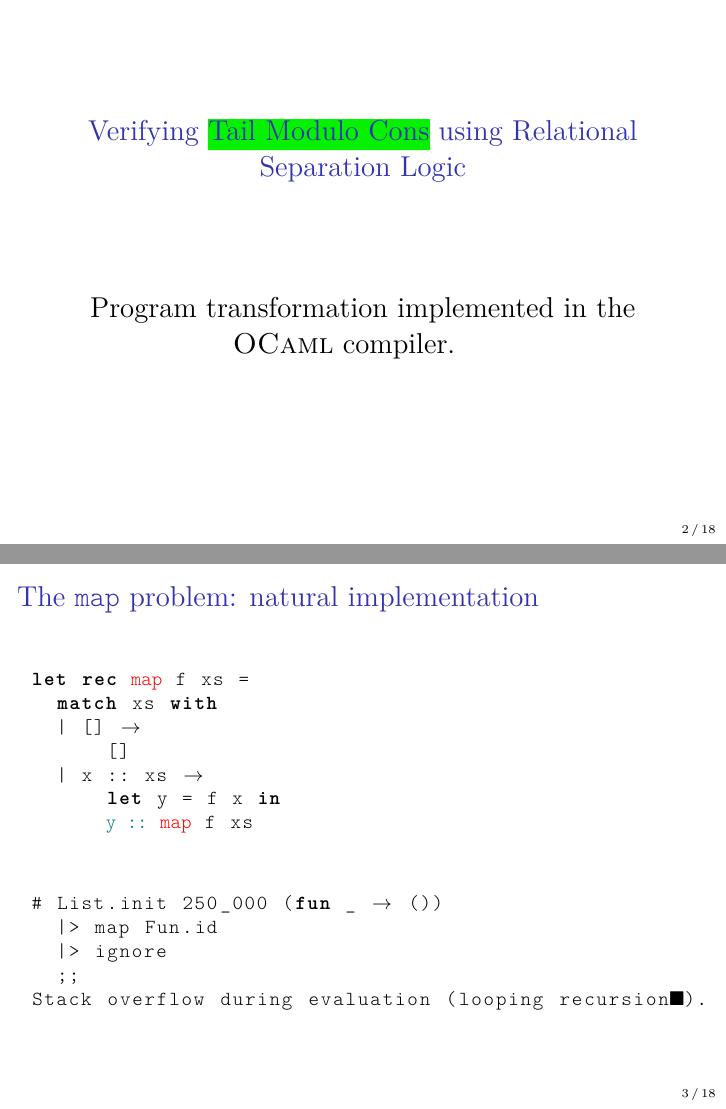
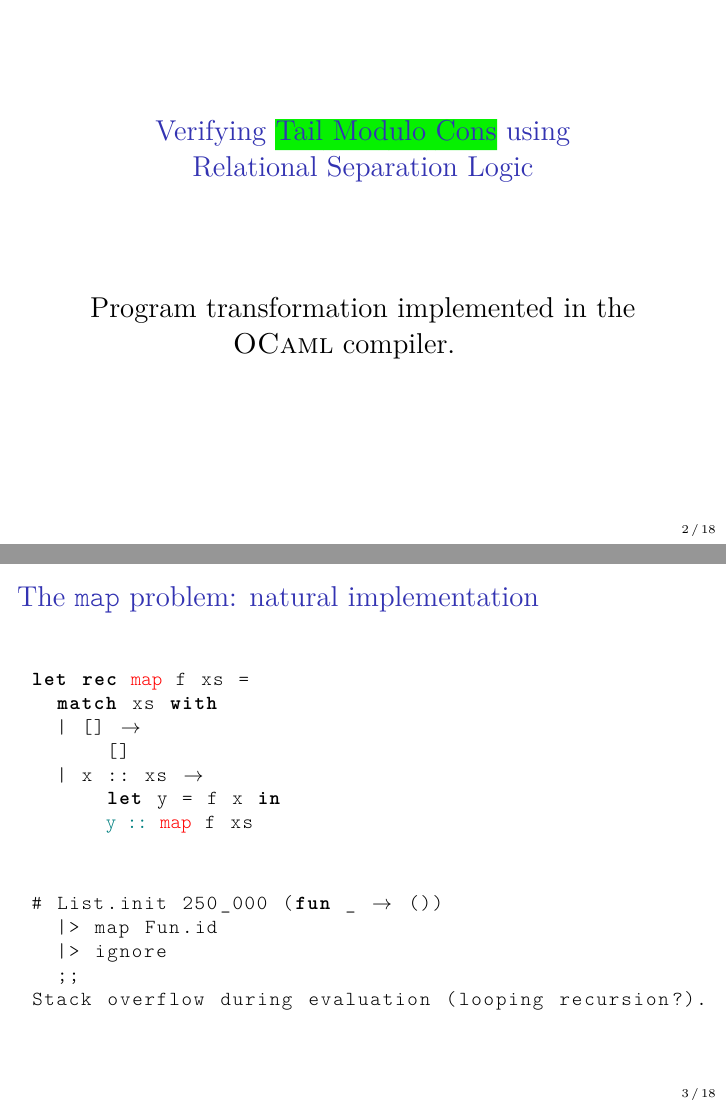
Before and after one commit to clef-men/iris_workshop_2024, LaTeX slides (main.tex, which reads introduction.tex, macros.sty, mylistings.sty): pages 2 and 5 of 39, joined at a grey line. The pictures show the PDF file main.pdf that the author committed with the source.

Commit message:
Corrections and more.

```diff
--- a/introduction.tex
+++ b/introduction.tex
@@ -1,7 +1,7 @@
 \begin{frame}
 \centering
 \Large
-\textcolor{beamer@blendedblue}{\hl<2>{Verifying} \hl<1>{Tail Modulo Cons} using \hl<3>{Relational Separation Logic}}
+\textcolor{beamer@blendedblue}{\hl<2>{Verifying} \hl<1>{Tail Modulo Cons} using \\ \hl<3>{Relational Separation Logic}}
 \vfill
 \only<1>{
     Program transformation implemented in the \OCaml compiler.
--- a/macros.sty
+++ b/macros.sty
@@ -19,9 +19,33 @@
 
 % ---------------------------------------------------------
 
-\newcommand{\finmap}{\stackrel{\mathrm{fin}}{\rightharpoonup}}
-\newcommand{\dom}[1]{\mathrm{dom} (#1)}
-\newcommand{\codom}[1]{\mathrm{codom} (#1)}
+\makeatletter
+\def\mathcolor#1#{\@mathcolor{#1}}
+\def\@mathcolor#1#2#3{%
+  \protect\leavevmode
+  \begingroup
+    \color#1{#2}#3%
+  \endgroup
+}
+\makeatother
+
+% ---------------------------------------------------------
+
+\newcommand{\finmap}{%
+    \stackrel{\mathrm{fin}}{\rightharpoonup}%
+}
+\newcommand{\dom}[1]{%
+    \mathrm{dom} (#1)%
+}
+\newcommand{\codom}[1]{%
+    \mathrm{codom} (#1)%
+}
+\newcommand{\constr}[2][]{%
+    \bold{#2}\ifx #1 \else (#1)\fi%
+}
+\newcommand{\wf}[2][]{%
+    \mathrm{wf}\ifx #1 \else _#1 \fi (#2)%
+}
 
 % ---------------------------------------------------------
 
@@ -256,8 +280,26 @@
 \newcommand{\iSimHoare}[5][]{%
     \left[ #2 \right] \ \iSim[#1]{#3}{#4}{#5}%
 }
+\newcommand{\iSimHoarePretty}[4]{%
+    \begin{array}{c}
+            \left[ #1 \right]
+        \\ \hline
+            #2 \ \gtrsim\ #3
+        \\ \hline
+            \left[ #4 \right]
+    \end{array}%
+}
 \newcommand{\iSimvHoare}[5][]{%
     \left\{ #2 \right\} \ \iSimv[#1]{#3}{#4}{#5}%
+}
+\newcommand{\iSimvHoarePretty}[4]{%
+    \begin{array}{c}
+            \left\{ #1 \right\}
+        \\ \hline
+            #2 \ \gtrsim\ #3
+        \\ \hline
+            \left\{ #4 \right\}
+    \end{array}%
 }
 \newcommand{\iRsim}[4][]{%
     #3 \geq #4 \,%
--- a/main.tex
+++ b/main.tex
@@ -62,7 +62,7 @@
 % ---------------------------------------------------------
 
 \title{
-	Verifying Tail Modulo Cons using Relational Separation Logic
+	Verifying Tail Modulo Cons using \\ Relational Separation Logic
 }
 \author{
 	\underline{Clément Allain} \\
@@ -90,8 +90,7 @@
 \input{map}
 \input{language}
 \input{transformation}
-\input{soundness}
-\input{logic}
+\input{specification}
 \input{sketch}
 
 % ---------------------------------------------------------
--- a/mylistings.sty
+++ b/mylistings.sty
@@ -82,7 +82,7 @@
         {->}{{$\rightarrow$}}2
         {<-}{{$\leftarrow$}}1
         {|->}{$\mapsto$}2
-        {?}{{$\datalangHole$}}1,
+        {??}{{$\datalangHole$}}1,
 %
     escapechar=\%,
 }
--- a/sketch.tex
+++ b/sketch.tex
@@ -169,7 +169,7 @@
                 }
             \\\\
                 \iSim{
-                    \Phi
+                    \iPred
                 }{
                     \datalangExpr_{s1}
                 }{
@@ -180,7 +180,7 @@
                 x_s \iSimilar x_t \iWand
                 \mathit{xs}_s \iSimilar \mathit{xs}_t \iWand
                 \iSim{
-                    \Phi
+                    \iPred
                 }{
                     \datalangExpr_{s2}
                 }{
@@ -224,7 +224,7 @@
                 \datalangExpr_t \pureStep{p_t} \datalangExpr'_t
             \and
                 \iSim{
-                    \Phi
+                    \iPred
                 }{
                     \datalangExpr'_s
                 }{
@@ -232,7 +232,7 @@
                 }
             }{
                 \iSim{
-                    \Phi
+                    \iPred
                 }{
                     \datalangExpr_s
                 }{
@@ -248,7 +248,7 @@
                 \forall \datalangLoc \ldotp
                 \datalangLoc \iPointsto_t (\mathrm{CONS}, \datalangVal_1, \datalangVal_2) \iWand
                 \iSim{
-                    \Phi
+                    \iPred
                 }{
                     \datalangExpr_s
                 }{
@@ -256,7 +256,7 @@
                 }
             }{
                 \iSim{
-                    \Phi
+                    \iPred
                 }{
                     \datalangExpr_s
                 }{
@@ -272,7 +272,7 @@
                 \datalangExpr_t \pureStep{p_t} \datalangExpr'_t
             \and
                 \iSim{
-                    \Phi
+                    \iPred
                 }{
                     \datalangExpr_s
                 }{
@@ -280,7 +280,7 @@
                 }
             }{
                 \iSim{
-                    \Phi
+                    \iPred
                 }{
                     \datalangExpr_s
                 }{
@@ -297,25 +297,19 @@
             \\\\
                 \overline{\datalangVal_s} \iSimilar \overline{\datalangVal_t}
             \\\\
-                \datalangLoc \iPointsto_t (\datalangTag, \datalangValTwo_1, \datalangValTwo_2)
+                \datalangLoc \iPointsto_t (\datalangTag, \datalangVal_1, \datalangVal_2)
             \\\\
-                \forall \textcolor{red}{\datalangValTwo_s}, \textcolor{teal}{\datalangValTwo_t} \ldotp
-                \textcolor{red}{\datalangValTwo_s} \iSimilar \textcolor{teal}{\datalangValTwo_t} \iWand
-                \datalangLoc \iPointsto_t (\datalangTag, \datalangValTwo_1, \textcolor{teal}{\datalangValTwo_t}) \iWand
-                \iSim{
-                    \Phi
-                }{
-                    \textcolor{red}{\datalangValTwo_s}
-                }{
-                    \datalangUnit
-                }
+                \forall \mathcolor{red}{\datalangValTwo_s}, \mathcolor{teal}{\datalangValTwo_t} \ldotp
+                \mathcolor{red}{\datalangValTwo_s} \iSimilar \mathcolor{teal}{\datalangValTwo_t} \iWand
+                \datalangLoc \iPointsto_t (\datalangTag, \datalangVal_1, \mathcolor{teal}{\datalangValTwo_t}) \iWand
+                \iPred (\mathcolor{red}{\datalangValTwo_s}, \datalangUnit)
             }{
                 \iSim{
-                    \Phi
+                    \iPred
                 }{
-                    \datalangCall{\datalangFn}{\overline{\datalangVal_s}}
+                    \datalangCall{\datalangFnptr{\datalangFn}}{\overline{\datalangVal_s}}
                 }{
-                    \datalangCall{\datalangFn_\mathit{dps}}{\datalangLoc \ 2\ \overline{\datalangVal_t}}
+                    \datalangCall{\datalangFnptr{\datalangFn_\mathit{dps}}}{\datalangLoc \ 2\ \overline{\datalangVal_t}}
                 }
             }
     \end{mathpar}
@@ -327,7 +321,7 @@
                 \forall \datalangLoc \ldotp
                 \datalangLoc \iPointsto_s (\mathrm{CONS}, \datalangVal_1, \datalangVal_2) \iWand
                 \iSim{
-                    \Phi
+                    \iPred
                 }{
                     \datalangLoc
                 }{
@@ -335,7 +329,7 @@
                 }
             }{
                 \iSim{
-                    \Phi
+                    \iPred
                 }{
                     \datalangCons{\datalangVal_1}{\datalangVal_2}
                 }{
@@ -356,7 +350,7 @@
             \\\\
                 \datalangLoc_s \iSimilar \datalangLoc_t \iWand
                 \iSim{
-                    \Phi
+                    \iPred
                 }{
                     \datalangExpr_s
                 }{
@@ -364,7 +358,7 @@
                 }
             }{
                 \iSim{
-                    \Phi
+                    \iPred
                 }{
                     \datalangExpr_s
                 }{
```
Also changed, not shown: logic.tex (deleted, +0 -11 lines), soundness.tex (deleted, +0 -3 lines), specification.tex (added, +103 -0 lines), transformation.tex (+72 -2 lines), main.pdf, sketch.tex (10 more changed lines).
